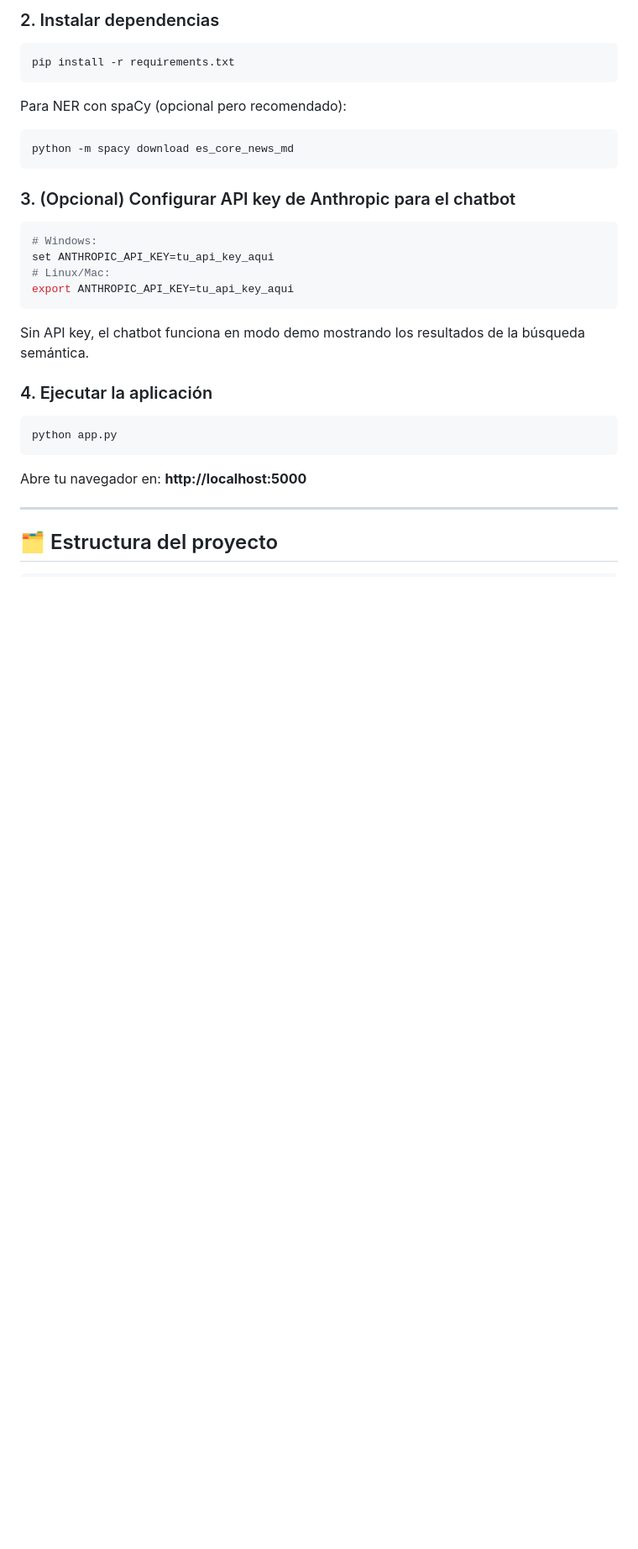
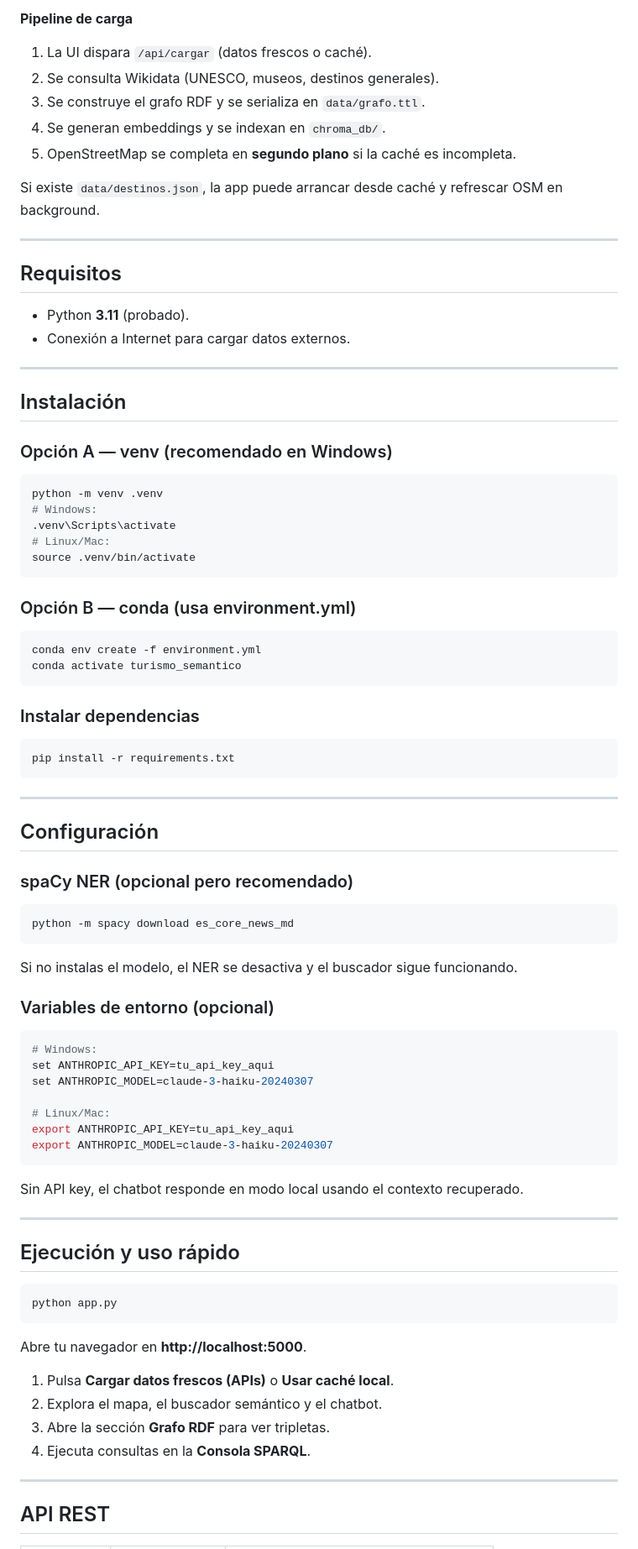
Before and after one commit to SergioAlvesMar5/ProjectoFinal_MSW_TurismoSemantico, a Markdown page: README.md, the part around one of its changes. Shown at 84% size. Drawn GitHub-style; blank space fills up the shorter version.

````diff
--- a/README.md
+++ b/README.md
@@ -28,32 +83,80 @@ source venv/bin/activate
 ```
 
-### 2. Instalar dependencias
+**Pipeline de carga**
+1. La UI dispara `/api/cargar` (datos frescos o caché).
+2. Se consulta Wikidata (UNESCO, museos, destinos generales).
+3. Se construye el grafo RDF y se serializa en `data/grafo.ttl`.
+4. Se generan embeddings y se indexan en `chroma_db/`.
+5. OpenStreetMap se completa en **segundo plano** si la caché es incompleta.
+
+Si existe `data/destinos.json`, la app puede arrancar desde caché y refrescar OSM en background.
+
+---
+
+## Requisitos
+- Python **3.11** (probado).
+- Conexión a Internet para cargar datos externos.
+
+---
+
+## Instalación
+
+### Opción A — venv (recomendado en Windows)
+```bash
+python -m venv .venv
+# Windows:
+.venv\Scripts\activate
+# Linux/Mac:
+source .venv/bin/activate
+```
+
+### Opción B — conda (usa environment.yml)
+```bash
+conda env create -f environment.yml
+conda activate turismo_semantico
+```
+
+### Instalar dependencias
 ```bash
 pip install -r requirements.txt
 ```
 
-Para NER con spaCy (opcional pero recomendado):
+---
+
+## Configuración
+
+### spaCy NER (opcional pero recomendado)
 ```bash
 python -m spacy download es_core_news_md
 ```
+Si no instalas el modelo, el NER se desactiva y el buscador sigue funcionando.
 
-### 3. (Opcional) Configurar API key de Anthropic para el chatbot
+### Variables de entorno (opcional)
 ```bash
 # Windows:
 set ANTHROPIC_API_KEY=tu_api_key_aqui
+set ANTHROPIC_MODEL=claude-3-haiku-20240307
+
 # Linux/Mac:
 export ANTHROPIC_API_KEY=tu_api_key_aqui
+export ANTHROPIC_MODEL=claude-3-haiku-20240307
 ```
-Sin API key, el chatbot funciona en modo demo mostrando los resultados de la búsqueda semántica.
+Sin API key, el chatbot responde en modo local usando el contexto recuperado.
 
-### 4. Ejecutar la aplicación
+---
+
+## Ejecución y uso rápido
 ```bash
 python app.py
 ```
+Abre tu navegador en **http://localhost:5000**.
 
-Abre tu navegador en: **http://localhost:5000**
+1. Pulsa **Cargar datos frescos (APIs)** o **Usar caché local**.
+2. Explora el mapa, el buscador semántico y el chatbot.
+3. Abre la sección **Grafo RDF** para ver tripletas.
+4. Ejecuta consultas en la **Consola SPARQL**.
 
 ---
 
-## 🗂️ Estructura del proyecto
+## API REST
 
````
Also changed, not shown: other parts of README.md (+129 -31 lines).
